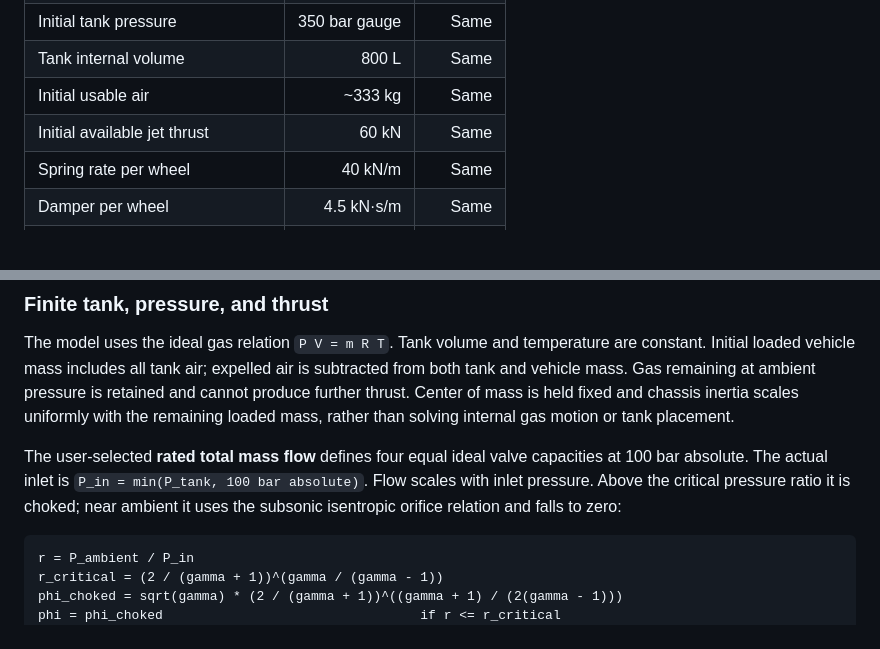
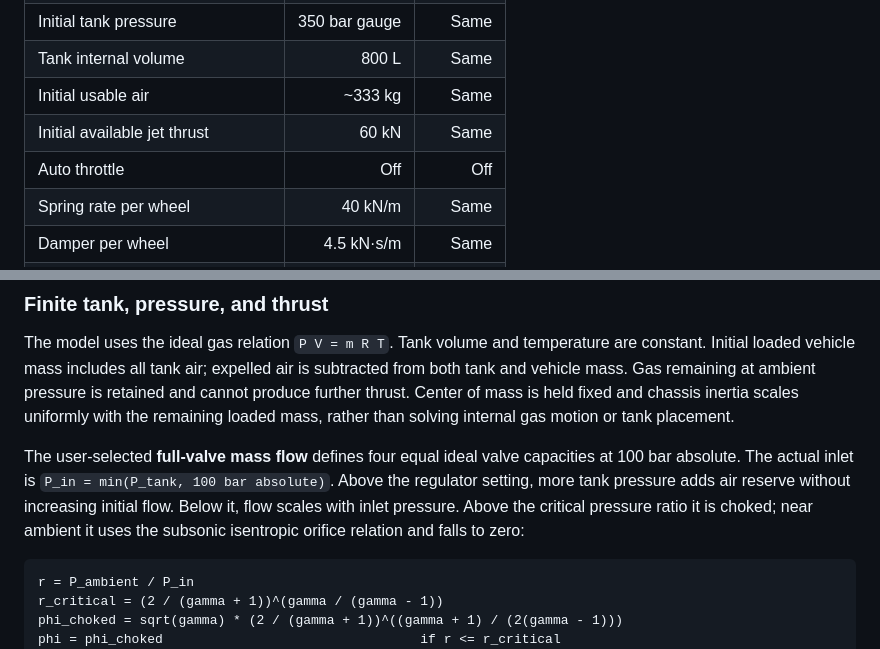
Before and after one commit to SleepAviator/Roadster2CanFly, a Markdown page: docs/MODEL.md, 2 parts joined by grey strips. Drawn GitHub-style; blank space fills up the shorter version.

````diff
--- a/docs/MODEL.md
+++ b/docs/MODEL.md
@@ -34,6 +34,7 @@ All numbers in this table are model inputs, not measurements of Tesla’s demo.
 | Tank internal volume                |         800 L |     Same |
 | Initial usable air                  |       ~333 kg |     Same |
 | Initial available jet thrust        |         60 kN |     Same |
+| Auto throttle                       |           Off |      Off |
 | Spring rate per wheel               |       40 kN/m |     Same |
 | Damper per wheel                    |    4.5 kN·s/m |     Same |
 | Compression travel                  |        0.26 m |     Same |
@@ -87,7 +92,7 @@ Windows are half-open `[start, start + duration)` in **seconds since free-flight
 
 The model uses the ideal gas relation `P V = m R T`. Tank volume and temperature are constant. Initial loaded vehicle mass includes all tank air; expelled air is subtracted from both tank and vehicle mass. Gas remaining at ambient pressure is retained and cannot produce further thrust. Center of mass is held fixed and chassis inertia scales uniformly with the remaining loaded mass, rather than solving internal gas motion or tank placement.
 
-The user-selected **rated total mass flow** defines four equal ideal valve capacities at 100 bar absolute. The actual inlet is `P_in = min(P_tank, 100 bar absolute)`. Flow scales with inlet pressure. Above the critical pressure ratio it is choked; near ambient it uses the subsonic isentropic orifice relation and falls to zero:
+The user-selected **full-valve mass flow** defines four equal ideal valve capacities at 100 bar absolute. The actual inlet is `P_in = min(P_tank, 100 bar absolute)`. Above the regulator setting, more tank pressure adds air reserve without increasing initial flow. Below it, flow scales with inlet pressure. Above the critical pressure ratio it is choked; near ambient it uses the subsonic isentropic orifice relation and falls to zero:
 
 ```text
 r = P_ambient / P_in
````
Also changed, not shown: other parts of docs/MODEL.md (+18 -4 lines), README.md (+5 -2 lines), docs/ACCEPTANCE.md (+3 -1 lines), docs/preview.jpg, 6 other files.
